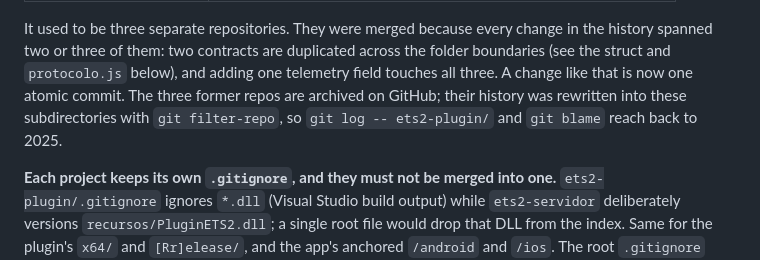
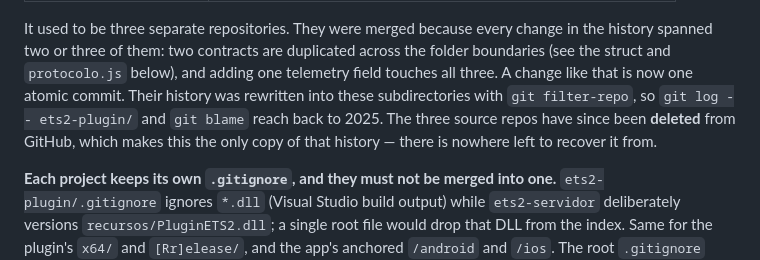
Before and after one commit to Lintzz/ets2-app, a Markdown page: CLAUDE.md, the part around the change. Drawn GitHub-style.

Commit message:
Os repositorios de origem foram apagados
ets2-plugin, ets2-servidor e ets2-dashboard-fixo nao existem mais no GitHub.
O CLAUDE.md dizia que estavam arquivados; agora registra que sumiram e que
este e o unico lugar onde aquele historico existe.

O filter-repo trouxe tudo: git log -- ets2-plugin/ alcanca 2025-10-14 e
git log -- ets2-dashboard-fixo/ alcanca 2025-10-12.

Co-Authored-By: Claude Opus 5 <noreply@anthropic.com>
Claude-Session: https://claude.ai/code/session_014Uy8fawiEtCcphWbZqdYrH

```diff
--- a/CLAUDE.md
+++ b/CLAUDE.md
@@ -17,9 +17,10 @@ It used to be three separate repositories. They were merged because every change
 in the history spanned two or three of them: two contracts are duplicated across
 the folder boundaries (see the struct and `protocolo.js` below), and adding one
 telemetry field touches all three. A change like that is now one atomic commit.
-The three former repos are archived on GitHub; their history was rewritten into
-these subdirectories with `git filter-repo`, so `git log -- ets2-plugin/` and
-`git blame` reach back to 2025.
+Their history was rewritten into these subdirectories with `git filter-repo`,
+so `git log -- ets2-plugin/` and `git blame` reach back to 2025. The three
+source repos have since been **deleted** from GitHub, which makes this the only
+copy of that history — there is nowhere left to recover it from.
 
 **Each project keeps its own `.gitignore`, and they must not be merged into one.**
 `ets2-plugin/.gitignore` ignores `*.dll` (Visual Studio build output) while
```
